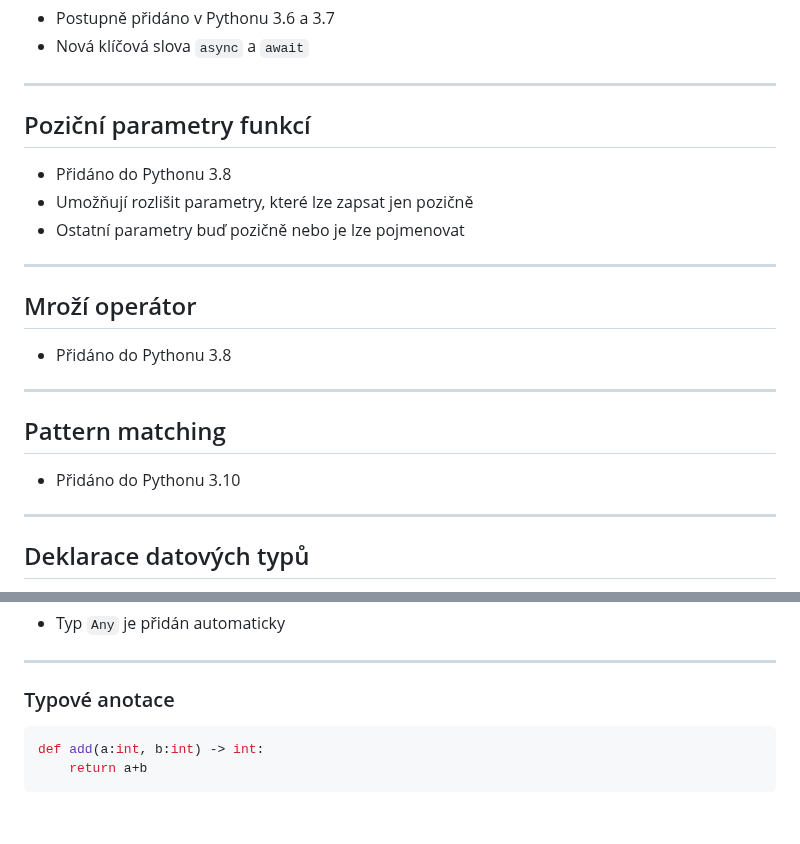
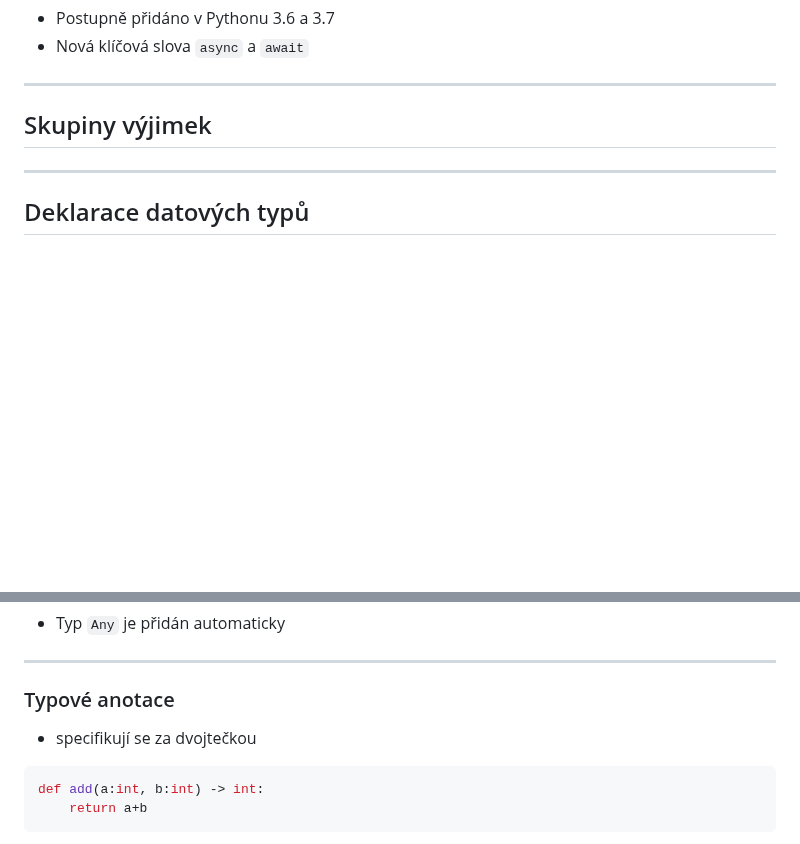
Before and after one commit to tisnik/slides, a Markdown page: docs/modern_python.md, 2 parts joined by grey strips. Drawn GitHub-style; blank space fills up the shorter version.

````diff
--- a/docs/modern_python.md
+++ b/docs/modern_python.md
@@ -191,23 +286,7 @@ print(f"Zpráva pro vás: '{x.capitalize()}'")
 
 ---
 
-## Poziční parametry funkcí
-
-* Přidáno do Pythonu 3.8
-* Umožňují rozlišit parametry, které lze zapsat jen pozičně
-* Ostatní parametry buď pozičně nebo je lze pojmenovat
-
----
-
-## Mroží operátor
-
-* Přidáno do Pythonu 3.8
-
----
-
-## Pattern matching
-
-* Přidáno do Pythonu 3.10
+## Skupiny výjimek
 
 ---
 
@@ -299,6 +380,8 @@ def add(a, b):
 
 ### Typové anotace
 
+* specifikují se za dvojtečkou
+
 ```python
 def add(a:int, b:int) -> int:
     return a+b
````
Also changed, not shown: other parts of docs/modern_python.md (+101 -0 lines).
